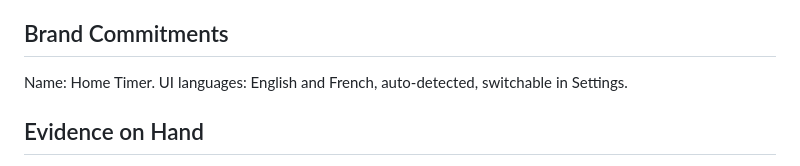
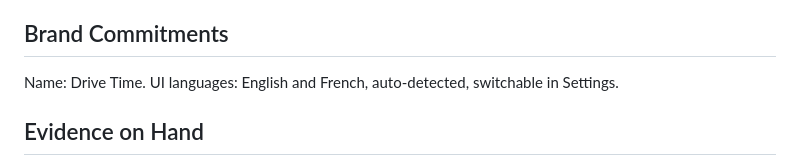
Before and after one commit to LightSeek3r/drive-time, a Markdown page: PRODUCT.md, the part around the change. GitHub-like rendering.

```diff
--- a/PRODUCT.md
+++ b/PRODUCT.md
@@ -38,7 +38,7 @@ Origin comes from the device's location or a typed place. Destination is typed o
 
 ## Brand Commitments
 
-Name: Home Timer. UI languages: English and French, auto-detected, switchable in Settings.
+Name: Drive Time. UI languages: English and French, auto-detected, switchable in Settings.
 
 ## Evidence on Hand
 
```
Also changed, not shown: DESIGN.md (+4 -4 lines), README.md (+2 -2 lines), public/og-image.png, 10 other files.
